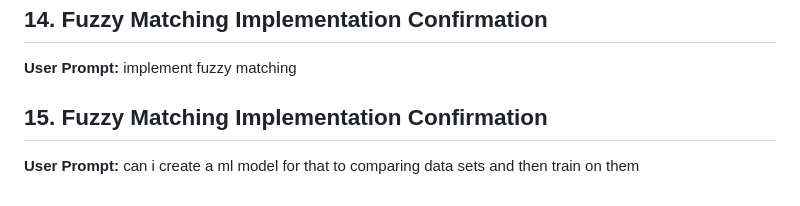
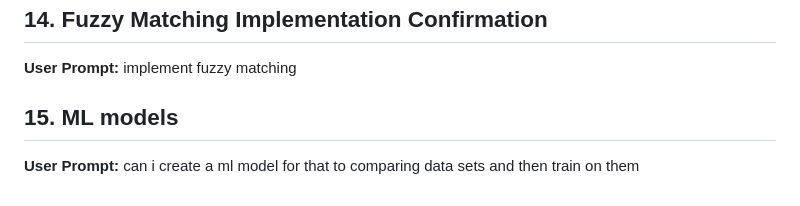
Before and after one commit to ayushi-intellial/ayushi_project, a Markdown page: agents_prompt.md, the part around the change. Drawn GitHub-style.

Commit message:
Update section title from 'Fuzzy Matching Implementation Confirmation' to 'ML models'

```diff
--- a/agents_prompt.md
+++ b/agents_prompt.md
@@ -520,7 +520,7 @@ update my project with more advanced features and make code optimize
 **User Prompt:**
 implement fuzzy matching
 
-## 15. Fuzzy Matching Implementation Confirmation
+## 15. ML models
 
 **User Prompt:**
 can i create a ml model for that to comparing data sets and then train on them
```
